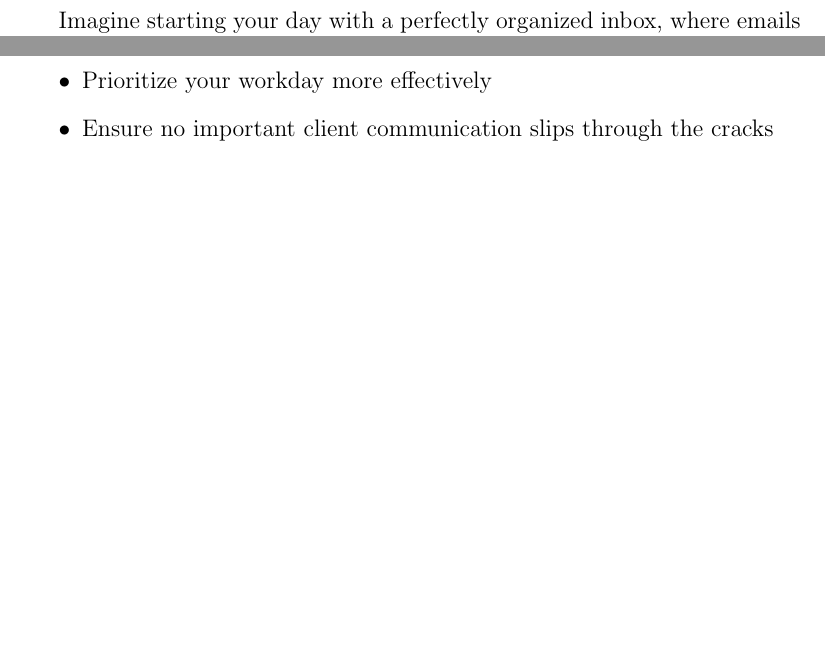
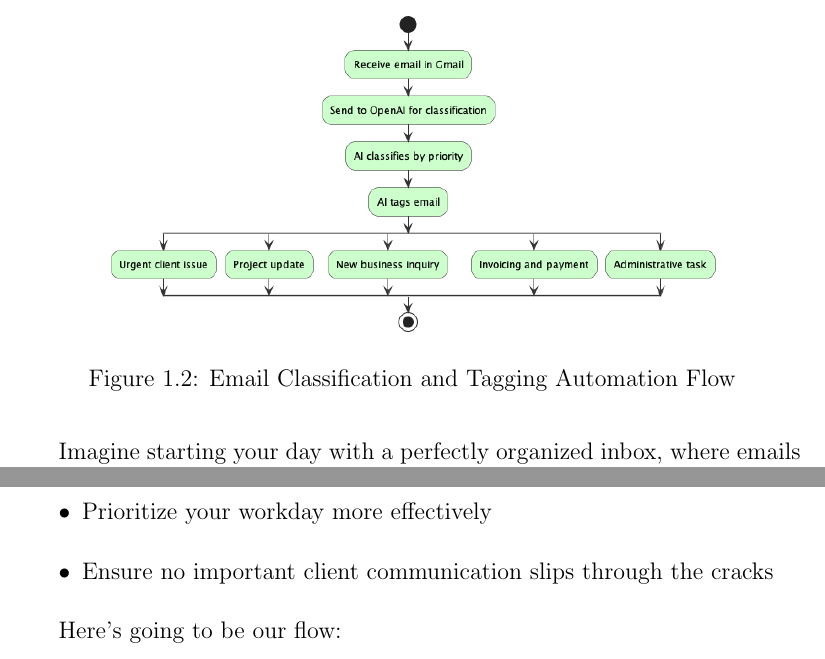
Before and after one commit to protomated/book-ITConsultantHandbook, a LaTeX book (main.tex, which reads chapters/01-automation-fundamental.tex): two parts of page 10 of 15 before the commit and two parts of page 10 of 16 after it, joined at a grey line, cut at the place of the change, the shorter picture padded with empty space. Compiled offline with pdfLaTeX.

```diff
--- a/chapters/01-automation-fundamental.tex
+++ b/chapters/01-automation-fundamental.tex
@@ -34,6 +36,15 @@
     \item Prioritize your workday more effectively
     \item Ensure no important client communication slips through the cracks
 \end{itemize}
+
+Here's going to be our flow:
+
+\begin{figure}
+    \centering
+    \includegraphics[width=0.8\textwidth]{./figures/01-n8n-flow}
+        \caption{Email Classification and Tagging Automation Flow}
+    \label{fig:01_email_automation}
+\end{figure}
 
 
 \section{Setting Up Your Secure Automation Environment}
```
Also changed, not shown: figures/01-n8n-flow.png (added), out/main.pdf, readme.md, chapters/01-automation-fundamental.tex (2 more changed lines), 11 other files.
